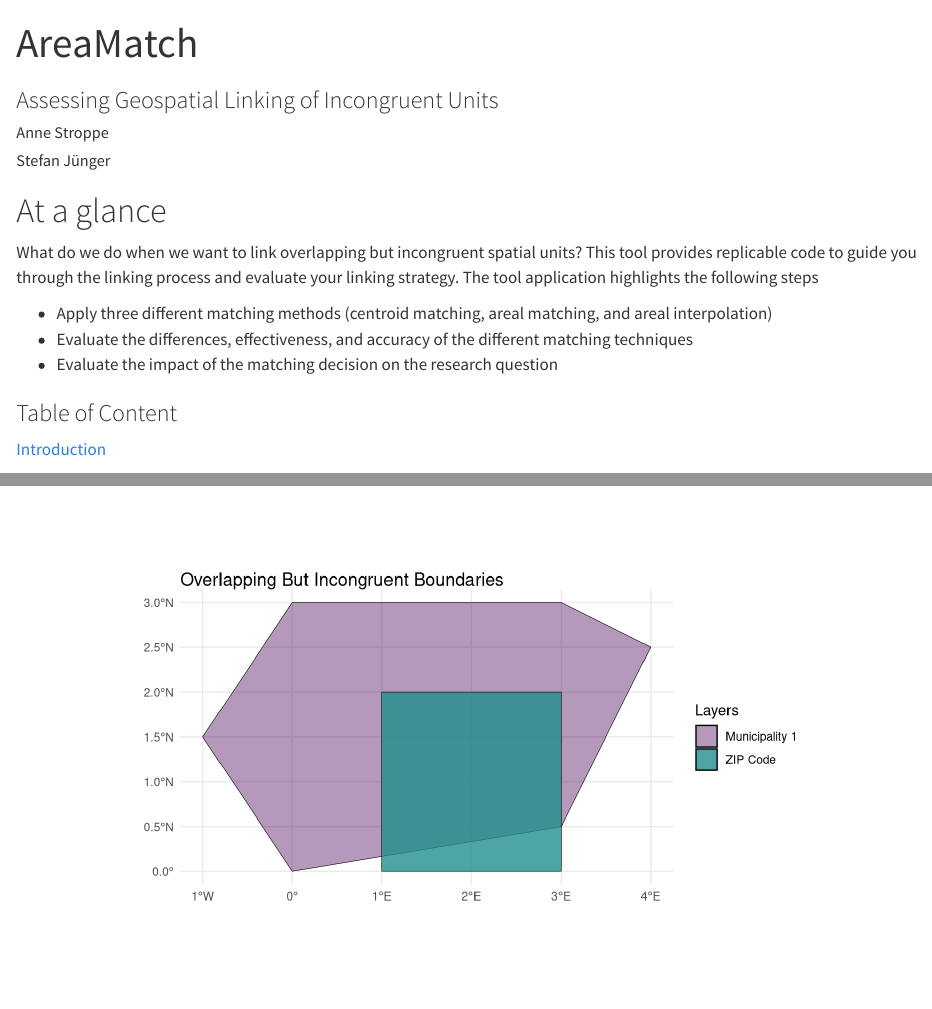
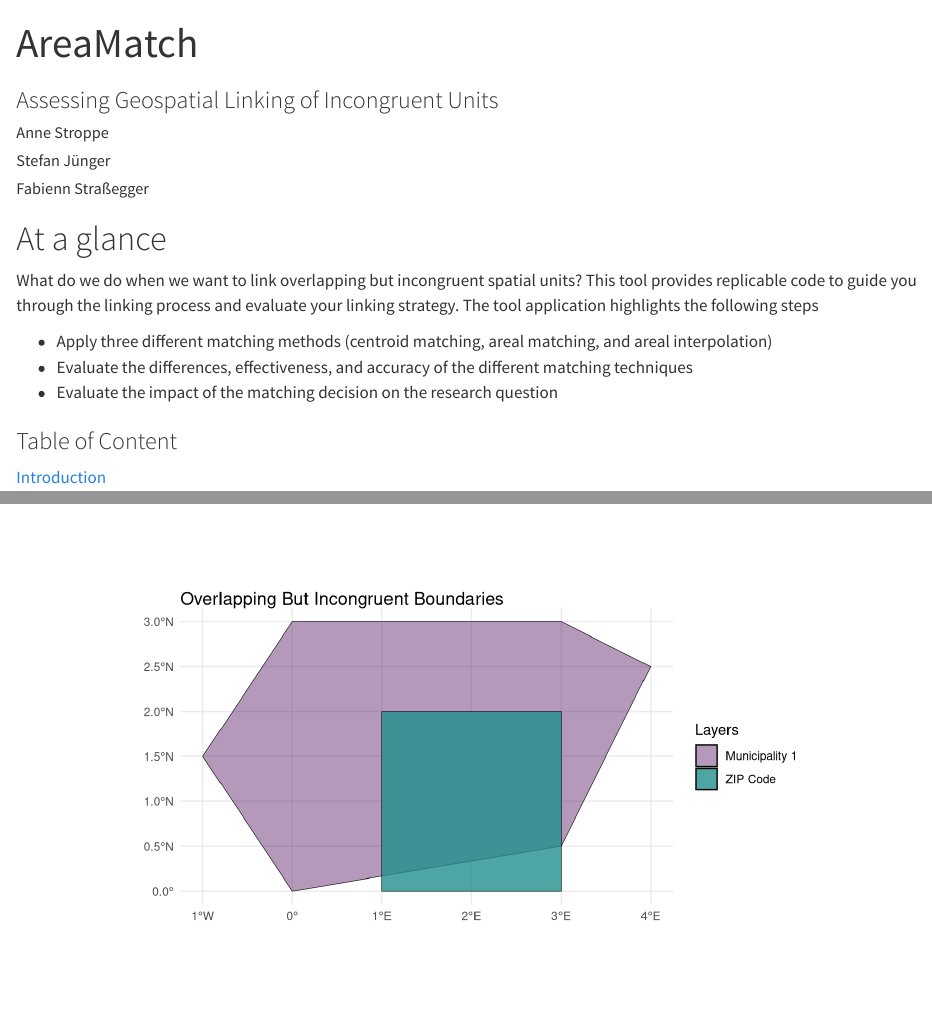
Before and after one commit to StefanJuenger/zipmatching, a Quarto document (index.qmd): the page in a window 1100 px wide, from its top, and a second part further down, joined at a grey line. Rendered offline with R 4.5, knitr and Pandoc in place of Quarto, with nearby package versions; some code elsewhere in the file could not run offline; long lines of code are wrapped.

Commit message:
added author

```diff
--- a/index.qmd
+++ b/index.qmd
@@ -4,6 +4,7 @@ subtitle: "Assessing Geospatial Linking of Incongruent Units"
 author:
   - "Anne Stroppe"
   - "Stefan Jünger"
+  - "Fabienn Straßegger"
 image: img/logo_areamatch.jpg
 image-alt: logo
 bibliography: references.bib
```
